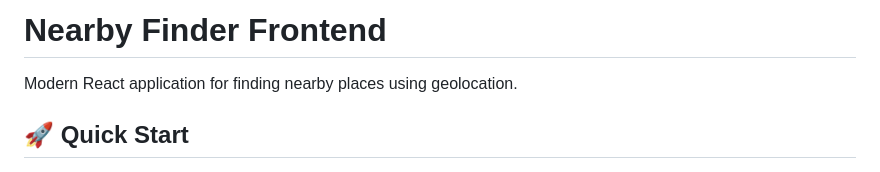
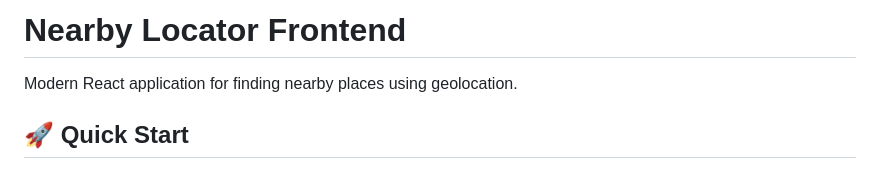
Before and after one commit to ashifakram/Nearby-Locator, a Markdown page: frontend/README.md, the part around the change. GitHub-like rendering.

Commit message:
Rename project from 'Finder' to 'Locator'

```diff
--- a/frontend/README.md
+++ b/frontend/README.md
@@ -1,4 +1,4 @@
-# Nearby Finder Frontend
+# Nearby Locator Frontend
 
 Modern React application for finding nearby places using geolocation.
 
```
